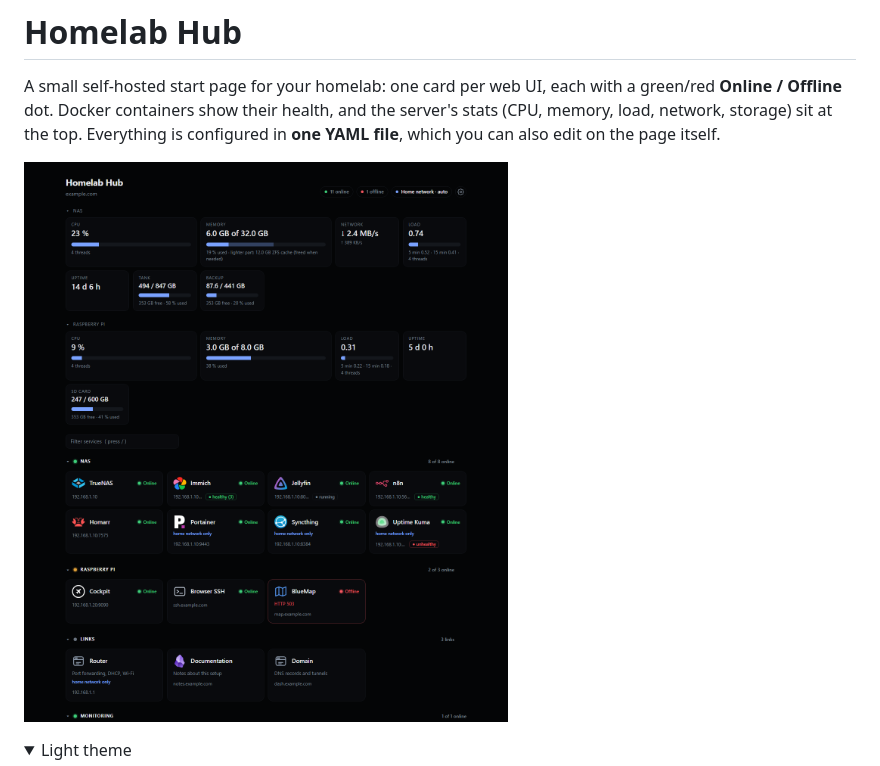
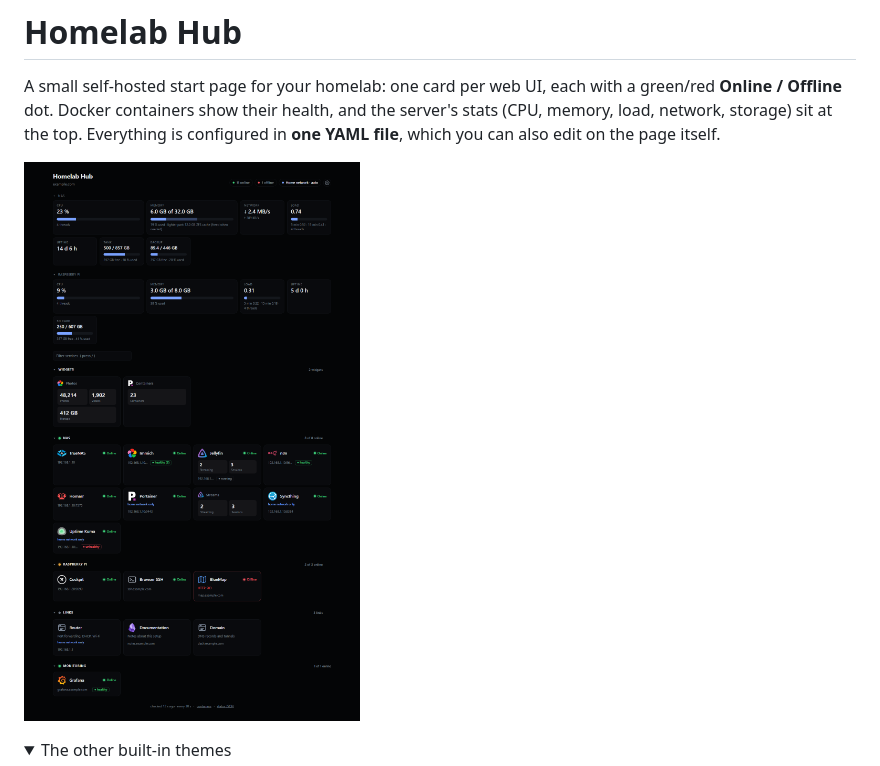
Before and after one commit to simonholzer/Homelab-Hub, a Markdown page: README.md, the part around one of its changes. Rendered like a GitHub page; pictures changed too: docs/screenshot.png; folded sections open.

Commit message:
New screenshots for 1.7.1, with widgets and every built-in theme

```diff
--- a/README.md
+++ b/README.md
@@ -7,5 +7,5 @@ Everything is configured in **one YAML file**, which you can also edit on the pa
 ![Homelab Hub with demo data](docs/screenshot.png)
 
 <details>
-<summary>Light theme</summary>
+<summary>The other built-in themes</summary>
 
```
Also changed, not shown: other parts of README.md (+9 -1 lines), docs/themes.md (+6 -0 lines), docs/screenshot-catppuccin.png (added), docs/screenshot-gruvbox.png (added), docs/screenshot-high-contrast.png (added), docs/screenshot-light.png, docs/screenshot-nord.png (added).
